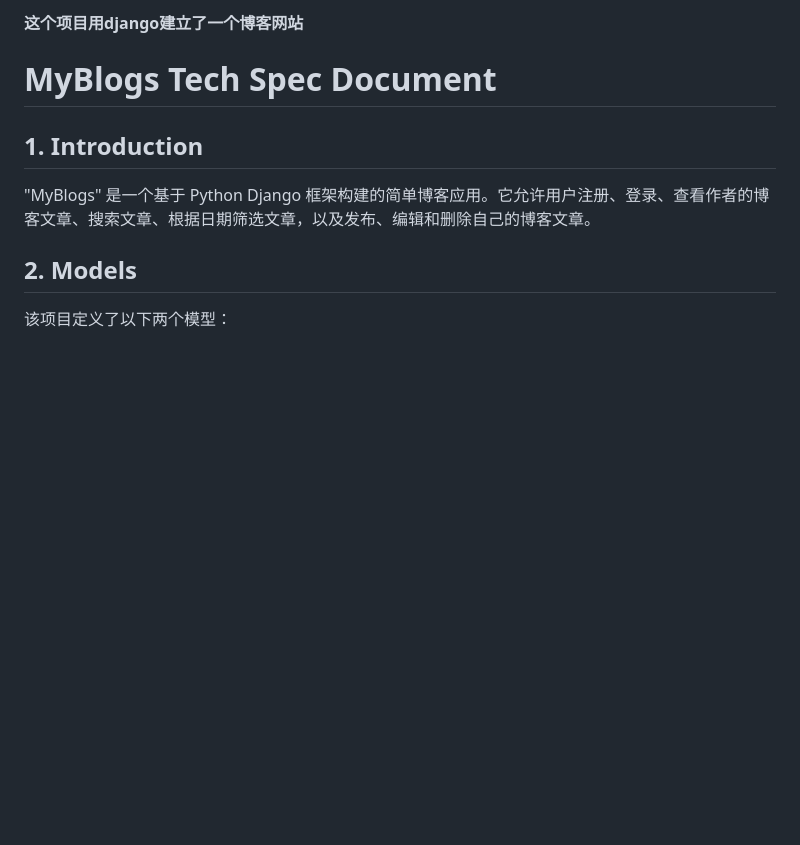
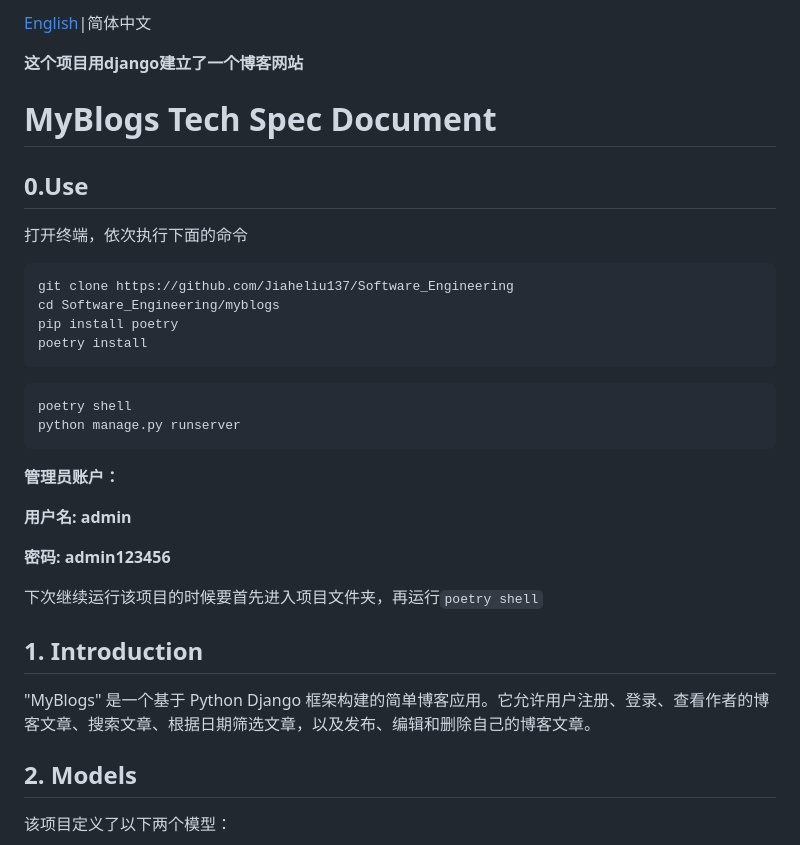
Before and after one commit to Jiaheliu137/Software_Engineering, a Markdown page: myblogs/README_CN.md, the part around the change. Drawn GitHub-style; blank space fills up the shorter version.

````diff
--- a/myblogs/README_CN.md
+++ b/myblogs/README_CN.md
@@ -1,8 +1,34 @@
 
+
+[English](.././README.md)|简体中文
 
 **这个项目用django建立了一个博客网站**
 
 # MyBlogs Tech Spec Document
+
+## 0.Use
+
+打开终端，依次执行下面的命令
+
+```bash
+git clone https://github.com/Jiaheliu137/Software_Engineering
+cd Software_Engineering/myblogs
+pip install poetry
+poetry install
+```
+
+```python
+poetry shell
+python manage.py runserver
+```
+
+**管理员账户：**
+
+**用户名: admin**
+
+**密码: admin123456**
+
+下次继续运行该项目的时候要首先进入项目文件夹，再运行`poetry shell`
 
 ## 1. Introduction
 
````
Also changed, not shown: README.md (+5 -5 lines), myblogs/README.md (deleted, +0 -125 lines).
